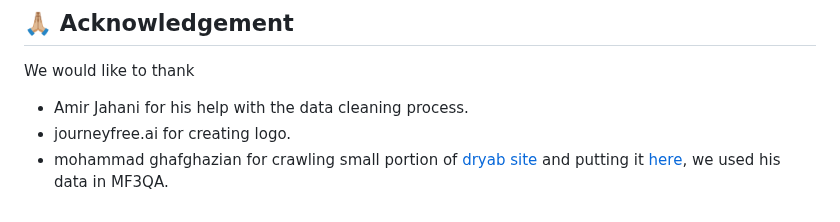
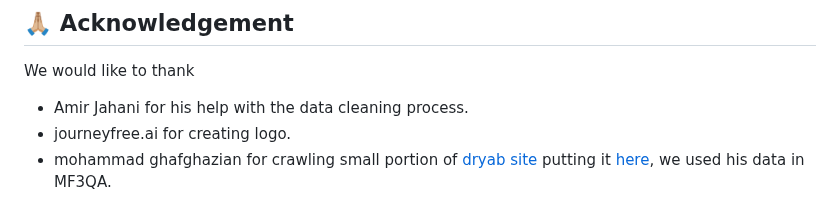
Before and after one commit to Mehrdadghassabi/Gaokerena-V, a Markdown page: README.md, the part around the change. Drawn GitHub-style.

```diff
--- a/README.md
+++ b/README.md
@@ -74,4 +74,4 @@ While Gaokerena aims to provide accurate information, it is not a substitute for
 We would like to thank
 - Amir Jahani for his help with the data cleaning process.
 - journeyfree.ai for creating logo.
-- mohammad ghafghazian for crawling small portion of [dryab site](https://doctor-yab.ir) and putting it [here](https://www.kaggle.com/datasets/mohamadghafghaziyan/persian-medical-qa-dataset), we used his data in MF3QA.
+- mohammad ghafghazian for crawling small portion of [dryab site](https://doctor-yab.ir) putting it [here](https://www.kaggle.com/datasets/mohamadghafghaziyan/persian-medical-qa-dataset), we used his data in MF3QA.
```
